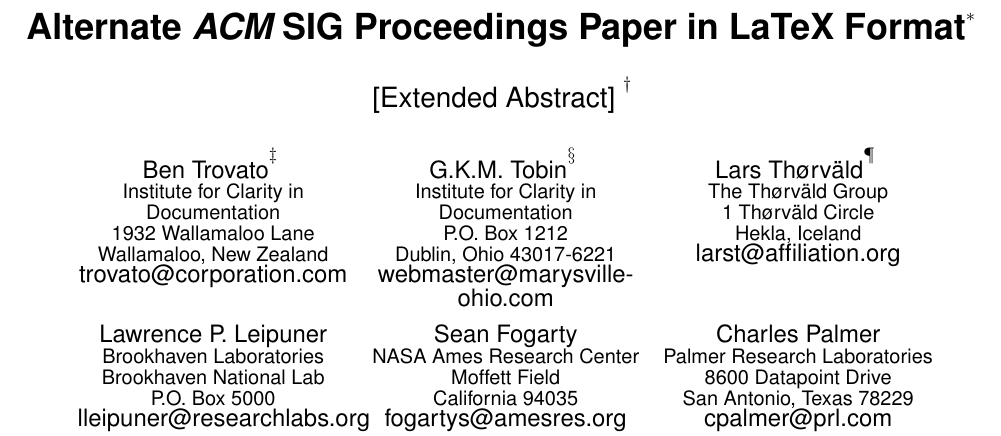
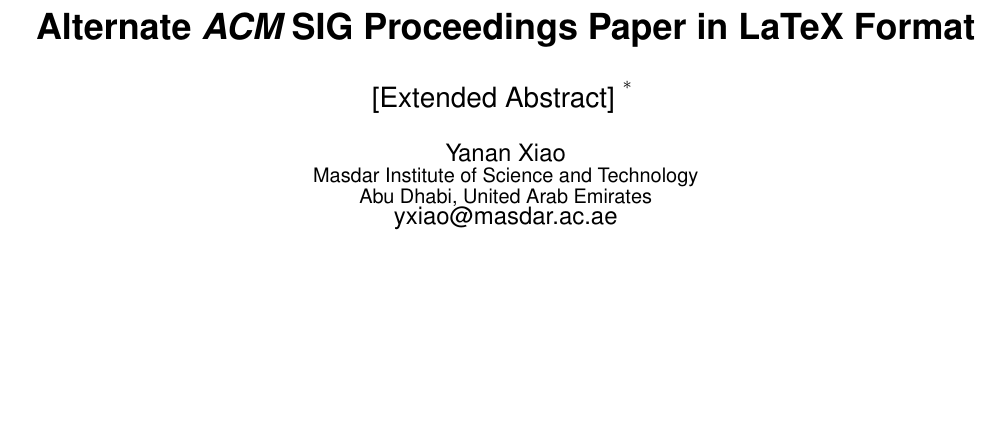
Before and after one commit to ProfessorX/CIS604, a LaTeX paper (Labs/sig-alternate.tex): part of page 1 of 4, cut at the place of the change, the shorter picture padded with empty space. Compiled offline with pdfLaTeX.

Commit message:
Update project report template. It is of my best to use sig-alternate for typesetting the project report. And it is not user-friendly to type Chinese in Emacs (tested over and over).

```diff
--- a/Labs/sig-alternate.tex
+++ b/Labs/sig-alternate.tex
@@ -89,7 +87,7 @@
 % without further effort on your part as the last section in
 % the body of your article BEFORE References or any Appendices.
 
-\numberofauthors{8} %  in this sample file, there are a *total*
+\numberofauthors{1} %  in this sample file, there are a *total*
 % of EIGHT authors. SIX appear on the 'first-page' (for formatting
 % reasons) and the remaining two appear in the \additionalauthors section.
 %
@@ -106,54 +104,54 @@
 %
 % 1st. author
 \alignauthor
-Ben Trovato\titlenote{Dr.~Trovato insisted his name be first.}\\
-       \affaddr{Institute for Clarity in Documentation}\\
-       \affaddr{1932 Wallamaloo Lane}\\
-       \affaddr{Wallamaloo, New Zealand}\\
-       \email{trovato@corporation.com}
+Yanan Xiao\\
+       \affaddr{Masdar Institute of Science and Technology}\\
+       % \affaddr{Masdar City, Opposite Presidential Flight}\\
+       \affaddr{Abu Dhabi, United Arab Emirates}\\
+       \email{yxiao@masdar.ac.ae}
 % 2nd. author
-\alignauthor
-G.K.M. Tobin\titlenote{The secretary disavows
-any knowledge of this author's actions.}\\
-       \affaddr{Institute for Clarity in Documentation}\\
-       \affaddr{P.O. Box 1212}\\
-       \affaddr{Dublin, Ohio 43017-6221}\\
-       \email{webmaster@marysville-ohio.com}
-% 3rd. author
-\alignauthor Lars Th{\o}rv{\"a}ld\titlenote{This author is the
-one who did all the really hard work.}\\
-       \affaddr{The Th{\o}rv{\"a}ld Group}\\
-       \affaddr{1 Th{\o}rv{\"a}ld Circle}\\
-       \affaddr{Hekla, Iceland}\\
-       \email{larst@affiliation.org}
-\and  % use '\and' if you need 'another row' of author names
-% 4th. author
-\alignauthor Lawrence P. Leipuner\\
-       \affaddr{Brookhaven Laboratories}\\
-       \affaddr{Brookhaven National Lab}\\
-       \affaddr{P.O. Box 5000}\\
-       \email{lleipuner@researchlabs.org}
-% 5th. author
-\alignauthor Sean Fogarty\\
-       \affaddr{NASA Ames Research Center}\\
-       \affaddr{Moffett Field}\\
-       \affaddr{California 94035}\\
-       \email{fogartys@amesres.org}
-% 6th. author
-\alignauthor Charles Palmer\\
-       \affaddr{Palmer Research Laboratories}\\
-       \affaddr{8600 Datapoint Drive}\\
-       \affaddr{San Antonio, Texas 78229}\\
-       \email{cpalmer@prl.com}
+% \alignauthor
+% G.K.M. Tobin\titlenote{The secretary disavows
+% any knowledge of this author's actions.}\\
+%        \affaddr{Institute for Clarity in Documentation}\\
+%        \affaddr{P.O. Box 1212}\\
+%        \affaddr{Dublin, Ohio 43017-6221}\\
+%        \email{webmaster@marysville-ohio.com}
+% % 3rd. author
+% \alignauthor Lars Th{\o}rv{\"a}ld\titlenote{This author is the
+% one who did all the really hard work.}\\
+%        \affaddr{The Th{\o}rv{\"a}ld Group}\\
+%        \affaddr{1 Th{\o}rv{\"a}ld Circle}\\
+%        \affaddr{Hekla, Iceland}\\
+%        \email{larst@affiliation.org}
+% \and  % use '\and' if you need 'another row' of author names
+% % 4th. author
+% \alignauthor Lawrence P. Leipuner\\
+%        \affaddr{Brookhaven Laboratories}\\
+%        \affaddr{Brookhaven National Lab}\\
+%        \affaddr{P.O. Box 5000}\\
+%        \email{lleipuner@researchlabs.org}
+% % 5th. author
+% \alignauthor Sean Fogarty\\
+%        \affaddr{NASA Ames Research Center}\\
+%        \affaddr{Moffett Field}\\
+%        \affaddr{California 94035}\\
+%        \email{fogartys@amesres.org}
+% % 6th. author
+% \alignauthor Charles Palmer\\
+%        \affaddr{Palmer Research Laboratories}\\
+%        \affaddr{8600 Datapoint Drive}\\
+%        \affaddr{San Antonio, Texas 78229}\\
+%        \email{cpalmer@prl.com}
 }
 % There's nothing stopping you putting the seventh, eighth, etc.
 % author on the opening page (as the 'third row') but we ask,
 % for aesthetic reasons that you place these 'additional authors'
 % in the \additional authors block, viz.
-\additionalauthors{Additional authors: John Smith (The Th{\o}rv{\"a}ld Group,
-email: {\texttt{jsmith@affiliation.org}}) and Julius P.~Kumquat
-(The Kumquat Consortium, email: {\texttt{jpkumquat@consortium.net}}).}
-\date{30 July 1999}
+% \additionalauthors{Additional authors: John Smith (The Th{\o}rv{\"a}ld Group,
+% email: {\texttt{jsmith@affiliation.org}}) and Julius P.~Kumquat
+% (The Kumquat Consortium, email: {\texttt{jpkumquat@consortium.net}}).}
+\date{8 October 2014}
 % Just remember to make sure that the TOTAL number of authors
 % is the number that will appear on the first page PLUS the
 % number that will appear in the \additionalauthors section.
```
Also changed, not shown: Labs/Fun-Ching/chinese.tex (added, +25 -0 lines), Labs/Fun-Ching/chinese.pdf (added), Labs/sig-alternate.pdf, Labs/sigproc.bib (line endings or trailing spaces), Labs/sig-alternate.tex (14 more changed lines), 9 other files.
